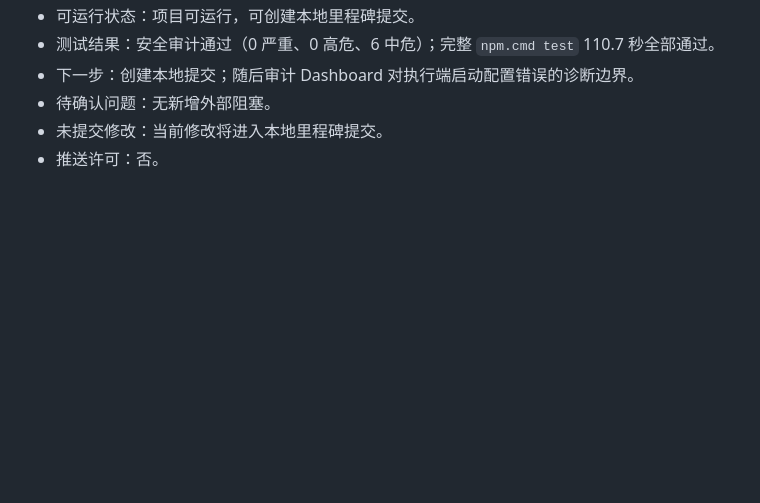
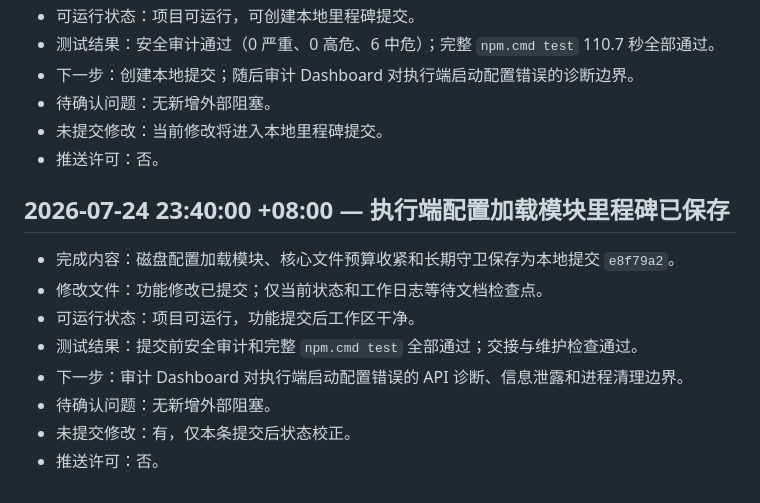
Before and after one commit to bykedie/LY-, a Markdown page: docs/work-log.md, the part around the change. GitHub-like rendering; blank space fills up the shorter version.

```diff
--- a/docs/work-log.md
+++ b/docs/work-log.md
@@ -1431,3 +1431,14 @@
 - 待确认问题：无新增外部阻塞。
 - 未提交修改：当前修改将进入本地里程碑提交。
 - 推送许可：否。
+
+## 2026-07-24 23:40:00 +08:00 — 执行端配置加载模块里程碑已保存
+
+- 完成内容：磁盘配置加载模块、核心文件预算收紧和长期守卫保存为本地提交 `e8f79a2`。
+- 修改文件：功能修改已提交；仅当前状态和工作日志等待文档检查点。
+- 可运行状态：项目可运行，功能提交后工作区干净。
+- 测试结果：提交前安全审计和完整 `npm.cmd test` 全部通过；交接与维护检查通过。
+- 下一步：审计 Dashboard 对执行端启动配置错误的 API 诊断、信息泄露和进程清理边界。
+- 待确认问题：无新增外部阻塞。
+- 未提交修改：有，仅本条提交后状态校正。
+- 推送许可：否。
```
Also changed, not shown: docs/current-status.md (+5 -11 lines).
